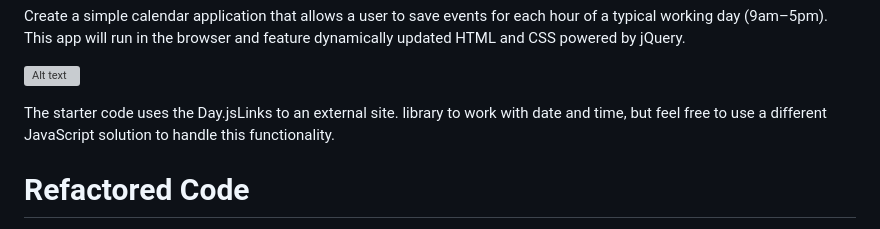
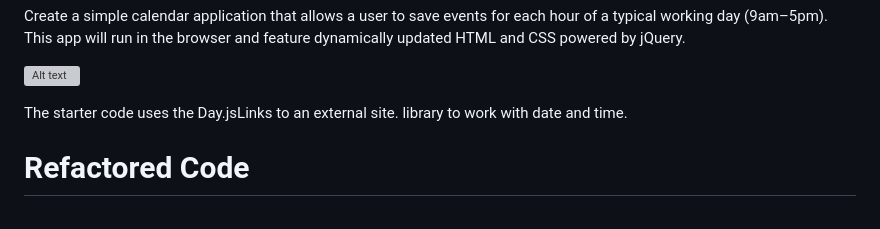
Before and after one commit to SamGreenwood84/05-challenge-work-day-scheduler, a Markdown page: README.md, the part around the change. Rendered like a GitHub page; grey boxes are pictures that could not be loaded.

```diff
--- a/README.md
+++ b/README.md
@@ -46,7 +46,7 @@ Create a simple calendar application that allows a user to save events for each
 
 ![Alt text](assets/images/05-third-party-apis-homework-demo.gif)
 
-The starter code uses the Day.jsLinks to an external site. library to work with date and time, but feel free to use a different JavaScript solution to handle this functionality.
+The starter code uses the Day.jsLinks to an external site. library to work with date and time.
 
 # Refactored Code
 
```
